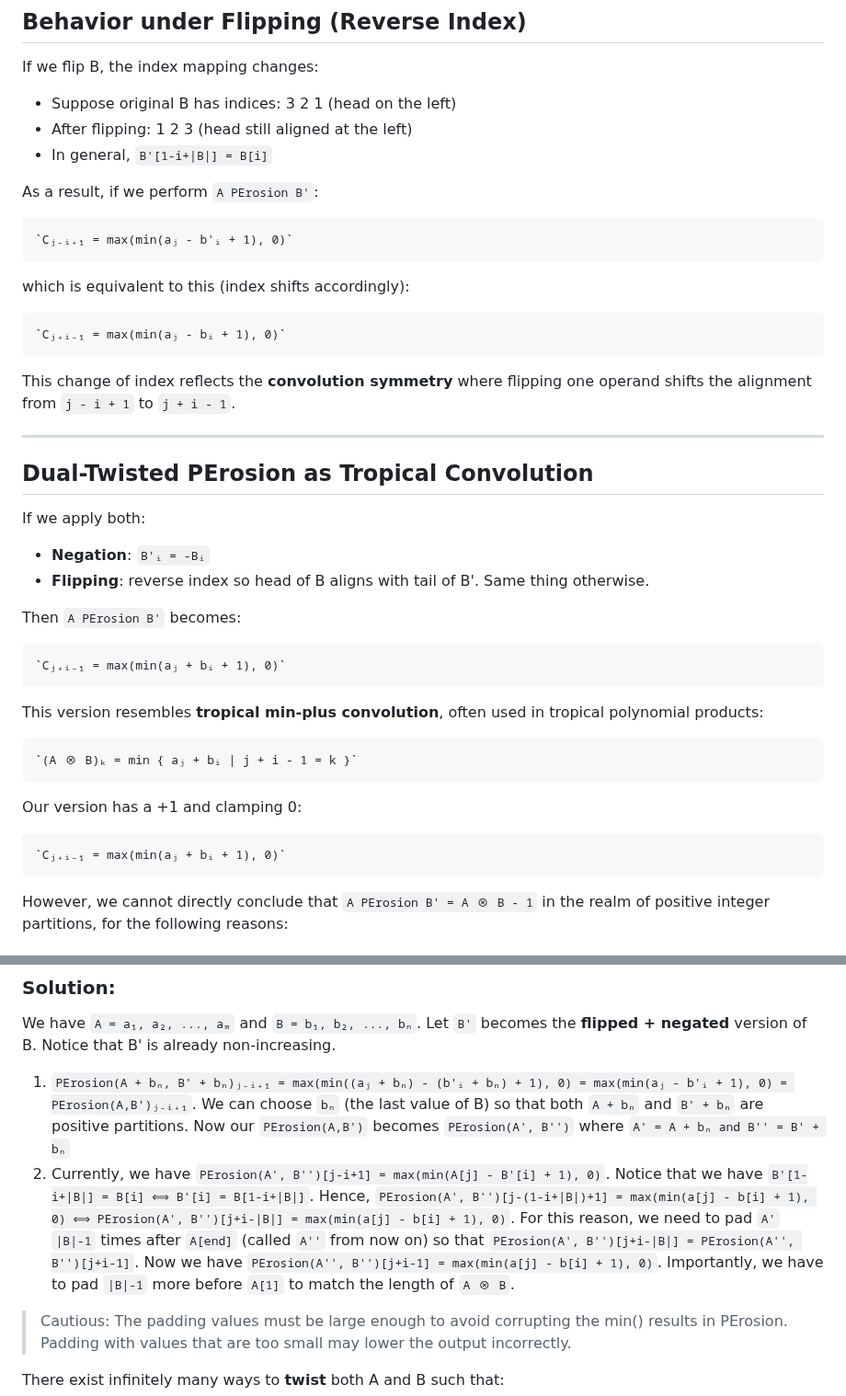
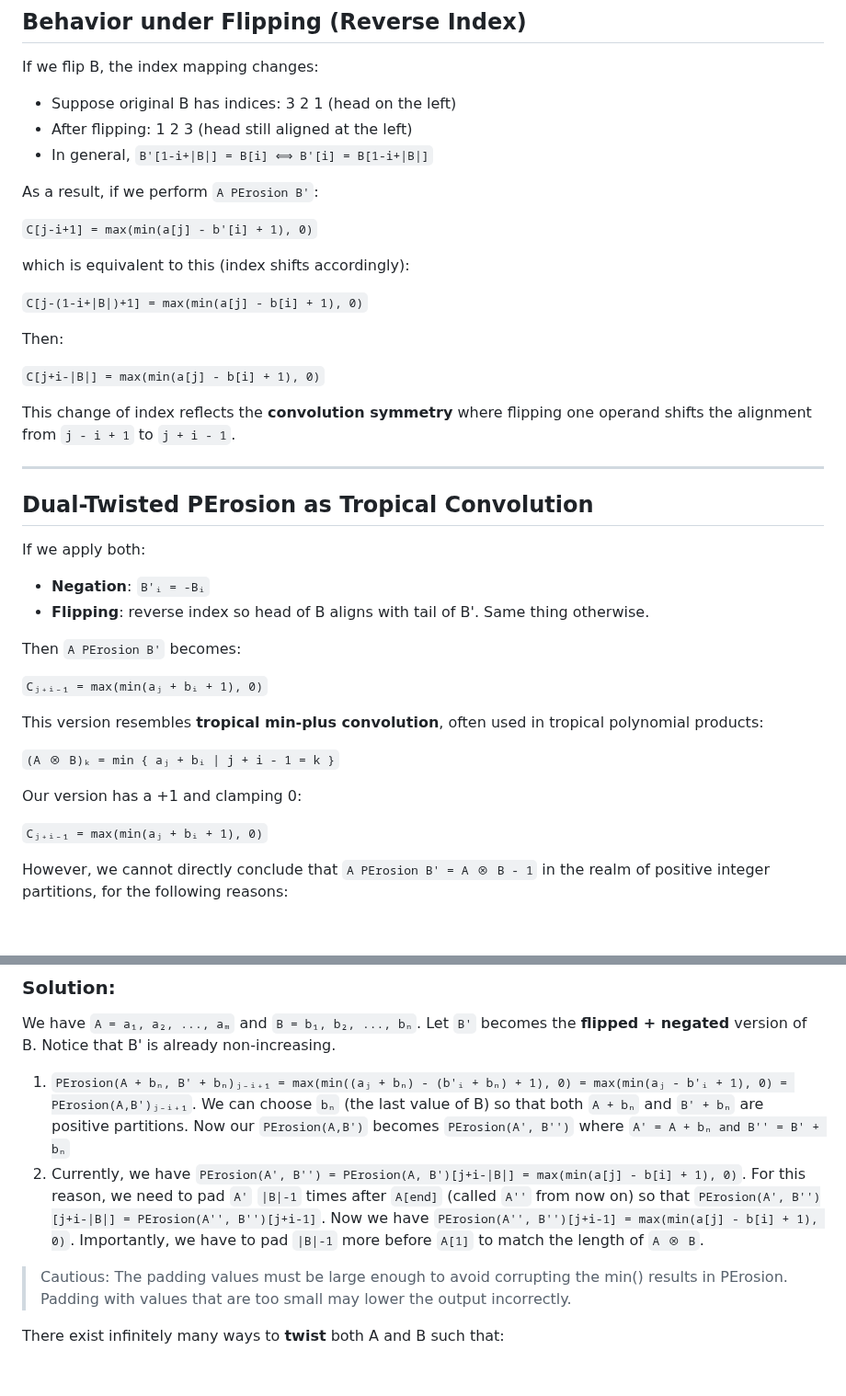
Before and after one commit to zedttxj/Image-Processing-Tool-with-Matlab, a Markdown page: optional/PErosion.md, 2 parts joined by grey strips. Shown at 92% size. GitHub-like rendering; blank space fills up the shorter version.

```diff
--- a/optional/PErosion.md
+++ b/optional/PErosion.md
@@ -152,15 +152,19 @@ If we flip B, the index mapping changes:
 
 - Suppose original B has indices: 3 2 1 (head on the left)
 - After flipping: 1 2 3 (head still aligned at the left)
-- In general, `B'[1-i+|B|] = B[i]`
+- In general, `B'[1-i+|B|] = B[i] ⟺ B'[i] = B[1-i+|B|]`
 
 As a result, if we perform `A PErosion B'`:
 
-    `Cⱼ₋ᵢ₊₁ = max(min(aⱼ - b'ᵢ + 1), 0)`
+`C[j-i+1] = max(min(a[j] - b'[i] + 1), 0)`
 
 which is equivalent to this (index shifts accordingly):
 
-    `Cⱼ₊ᵢ₋₁ = max(min(aⱼ - bᵢ + 1), 0)`
+`C[j-(1-i+|B|)+1] = max(min(a[j] - b[i] + 1), 0)`
+
+Then:
+
+`C[j+i-|B|] = max(min(a[j] - b[i] + 1), 0)`
 
 This change of index reflects the **convolution symmetry** where flipping one operand shifts the alignment from `j - i + 1` to `j + i - 1`.
 
@@ -174,15 +178,15 @@ If we apply both:
 
 Then `A PErosion B'` becomes:
 
-    `Cⱼ₊ᵢ₋₁ = max(min(aⱼ + bᵢ + 1), 0)`
+`Cⱼ₊ᵢ₋₁ = max(min(aⱼ + bᵢ + 1), 0)`
 
 This version resembles **tropical min-plus convolution**, often used in tropical polynomial products:
 
-    `(A ⊗ B)ₖ = min { aⱼ + bᵢ | j + i - 1 = k }`
+`(A ⊗ B)ₖ = min { aⱼ + bᵢ | j + i - 1 = k }`
 
 Our version has a +1 and clamping 0:
 
-    `Cⱼ₊ᵢ₋₁ = max(min(aⱼ + bᵢ + 1), 0)`
+`Cⱼ₊ᵢ₋₁ = max(min(aⱼ + bᵢ + 1), 0)`
 
 However, we cannot directly conclude that `A PErosion B' = A ⊗ B - 1` in the realm of positive integer partitions, for the following reasons:
 
@@ -202,7 +206,7 @@ We have `A = a₁, a₂, ..., aₘ` and `B = b₁, b₂, ..., bₙ`.
 Let `B'` becomes the **flipped + negated** version of B. Notice that B' is already non-increasing.
 
 1. `PErosion(A + bₙ, B' + bₙ)ⱼ₋ᵢ₊₁ = max(min((aⱼ + bₙ) - (b'ᵢ + bₙ) + 1), 0) = max(min(aⱼ - b'ᵢ + 1), 0) = PErosion(A,B')ⱼ₋ᵢ₊₁`. We can choose `bₙ` (the last value of B) so that both `A + bₙ` and `B' + bₙ` are positive partitions. Now our `PErosion(A,B')` becomes `PErosion(A', B'')` where `A' = A + bₙ and B'' = B' + bₙ`
-2. Currently, we have `PErosion(A', B'')[j-i+1] = max(min(A[j] - B'[i] + 1), 0)`. Notice that we have `B'[1-i+|B|] = B[i] ⟺ B'[i] = B[1-i+|B|]`. Hence, `PErosion(A', B'')[j-(1-i+|B|)+1] = max(min(a[j] - b[i] + 1), 0) ⟺ PErosion(A', B'')[j+i-|B|] = max(min(a[j] - b[i] + 1), 0)`. For this reason, we need to pad `A'` `|B|-1` times after `A[end]` (called `A''` from now on) so that `PErosion(A', B'')[j+i-|B|] = PErosion(A'', B'')[j+i-1]`. Now we have `PErosion(A'', B'')[j+i-1] = max(min(a[j] - b[i] + 1), 0)`. Importantly, we have to pad `|B|-1` more before `A[1]` to match the length of `A ⊗ B`.
+2. Currently, we have `PErosion(A', B'') = PErosion(A, B')[j+i-|B|] = max(min(a[j] - b[i] + 1), 0)`. For this reason, we need to pad `A'` `|B|-1` times after `A[end]` (called `A''` from now on) so that `PErosion(A', B'')[j+i-|B|] = PErosion(A'', B'')[j+i-1]`. Now we have `PErosion(A'', B'')[j+i-1] = max(min(a[j] - b[i] + 1), 0)`. Importantly, we have to pad `|B|-1` more before `A[1]` to match the length of `A ⊗ B`.
 > Cautious: The padding values must be large enough to avoid corrupting the min() results in PErosion. Padding with values that are too small may lower the output incorrectly.
 
 There exist infinitely many ways to **twist** both A and B such that:
```
